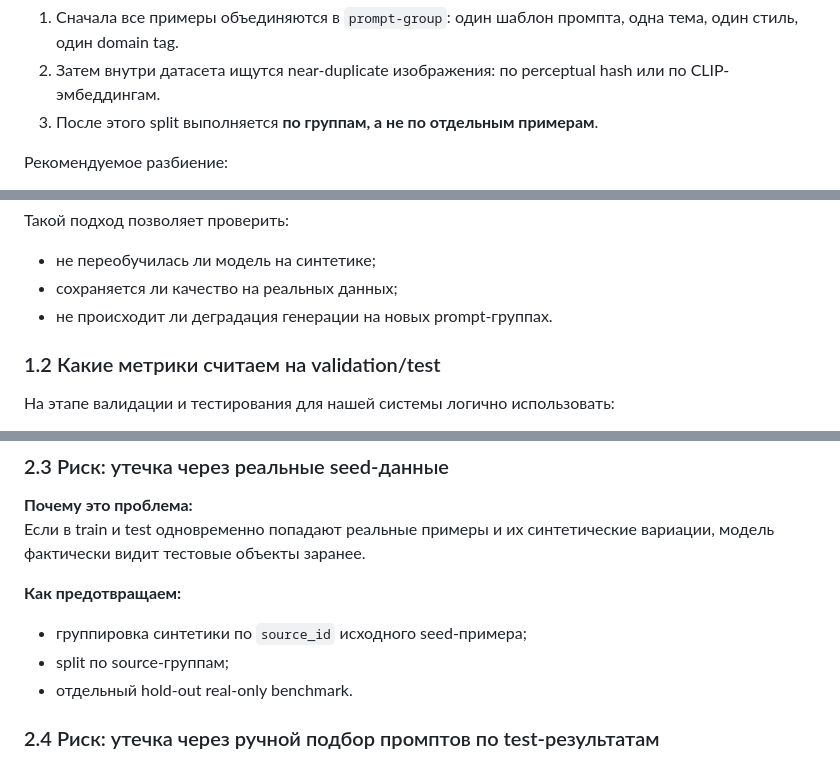
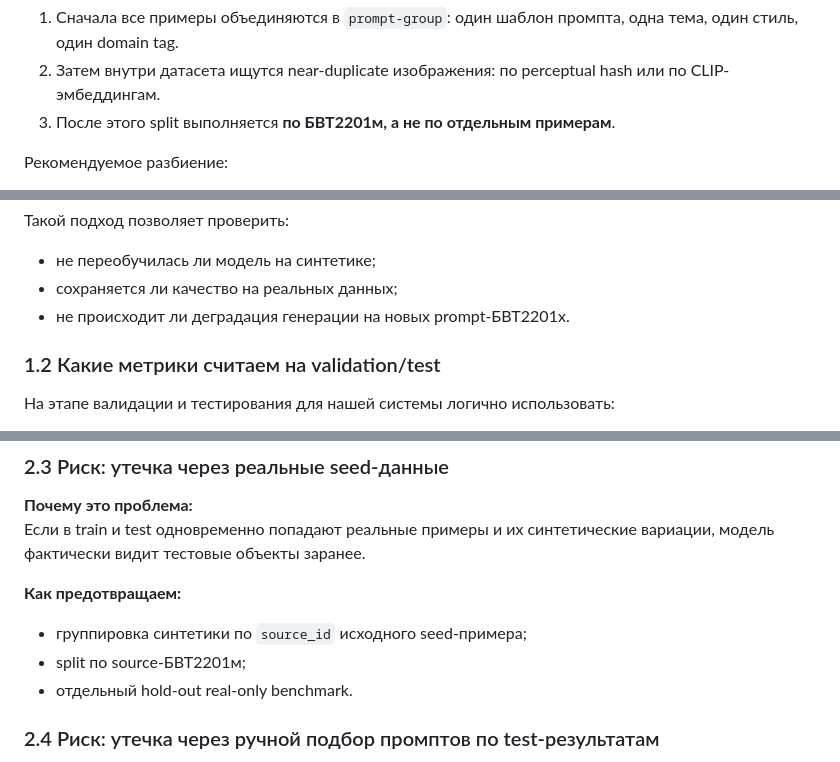
Before and after one commit to infmf323-ops/multimodel_diffusion, a Markdown page: README.md, 3 parts joined by grey strips. Rendered like a GitHub page.

```diff
--- a/README.md
+++ b/README.md
@@ -522,7 +522,7 @@ ML является ядром сервиса. Диффузионная моде
    один шаблон промпта, одна тема, один стиль, один domain tag.
 2. Затем внутри датасета ищутся near-duplicate изображения:
    по perceptual hash или по CLIP-эмбеддингам.
-3. После этого split выполняется **по группам, а не по отдельным примерам**.
+3. После этого split выполняется **по БВТ2201м, а не по отдельным примерам**.
 
 Рекомендуемое разбиение:
 
@@ -539,7 +539,7 @@ ML является ядром сервиса. Диффузионная моде
 
 - не переобучилась ли модель на синтетике;
 - сохраняется ли качество на реальных данных;
-- не происходит ли деградация генерации на новых prompt-группах.
+- не происходит ли деградация генерации на новых prompt-БВТ2201х.
 
 ### 1.2 Какие метрики считаем на validation/test
 
@@ -626,7 +626,7 @@ Diffusion-модель может генерировать очень похож
 **Как предотвращаем:**
 
 - группировка синтетики по `source_id` исходного seed-примера;
-- split по source-группам;
+- split по source-БВТ2201м;
 - отдельный hold-out real-only benchmark.
 
 ### 2.4 Риск: утечка через ручной подбор промптов по test-результатам
```
Also changed, not shown: other parts of README.md (+10 -10 lines).
